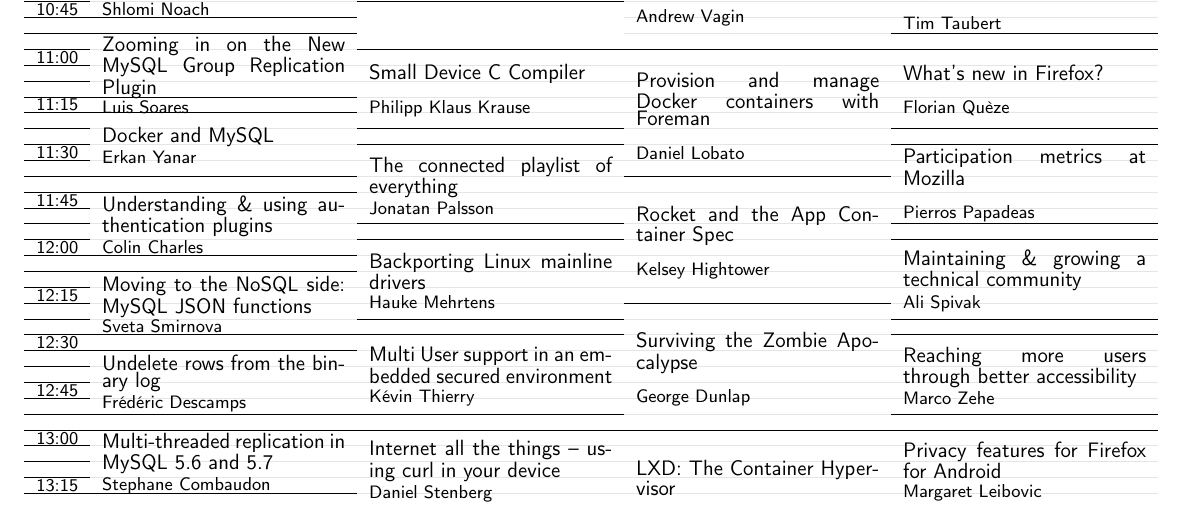
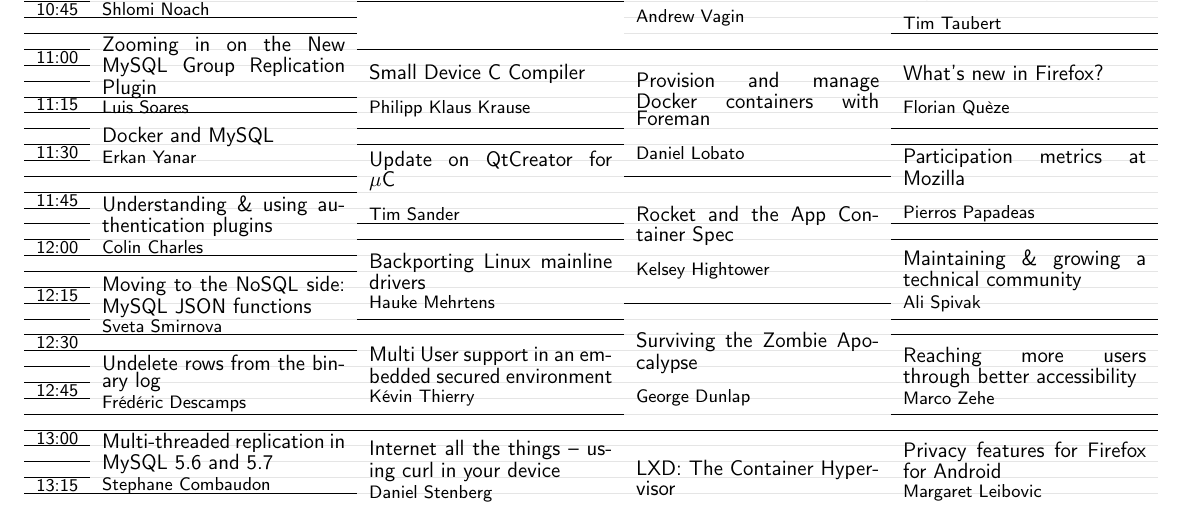
Before and after one commit to tias/penta_booklet, a LaTeX document (booklet_sun.tex, which reads generated/tableify_events_sun_5.tex): part of page 7 of 8, cut so that both start at the same text. Compiled offline with pdfLaTeX; a LaTeX package or settings file that is missing is left out.

Commit message:
manual update

```diff
--- a/generated/tableify_events_sun_5.tex
+++ b/generated/tableify_events_sun_5.tex
@@ -55,7 +55,7 @@
  & \CellBG\\ \hhline{>{\arrayrulecolor{black}}->{\arrayrulecolor{black}}->{\arrayrulecolor{gray!20}}->{\arrayrulecolor{black}}->{\arrayrulecolor{gray!20}}-}
  &  & \CellBG & \CellBG & \CellBG\\ \hhline{>{\arrayrulecolor{black}}->{\arrayrulecolor{black}}->{\arrayrulecolor{gray!20}}->{\arrayrulecolor{gray!20}}->{\arrayrulecolor{gray!20}}-}
 \raisebox{-0.33ex}{\small 11:45} & \CellBG & \CellBG & \CellBG & \CellBG\\ \hhline{>{\arrayrulecolor{black}}->{\arrayrulecolor{gray!20}}->{\arrayrulecolor{gray!20}}->{\arrayrulecolor{gray!20}}->{\arrayrulecolor{gray!20}}-}
- & \CellBG & \CellTalkCompact{5}{The connected playlist of everything}{Jonatan Palsson}
+ & \CellBG & \CellTalk{5}{Update on QtCreator for $\mu$C}{Tim Sander}
  & \CellBG & \CellTalk{5}{Participation metrics at Mozilla}{Pierros Papadeas}
 \\ \hhline{>{\arrayrulecolor{black}}->{\arrayrulecolor{gray!20}}->{\arrayrulecolor{black}}->{\arrayrulecolor{gray!20}}->{\arrayrulecolor{black}}-}
  & \CellBG &  & \CellBG & \\ \hhline{>{\arrayrulecolor{black}}->{\arrayrulecolor{gray!20}}->{\arrayrulecolor{black}}->{\arrayrulecolor{gray!20}}->{\arrayrulecolor{black}}-}
```
Also changed, not shown: generated/tableify_events_sat_0.tex (+2 -2 lines), generated/tableify_events_sun_5.tex (2 more changed lines), 1 other file.
